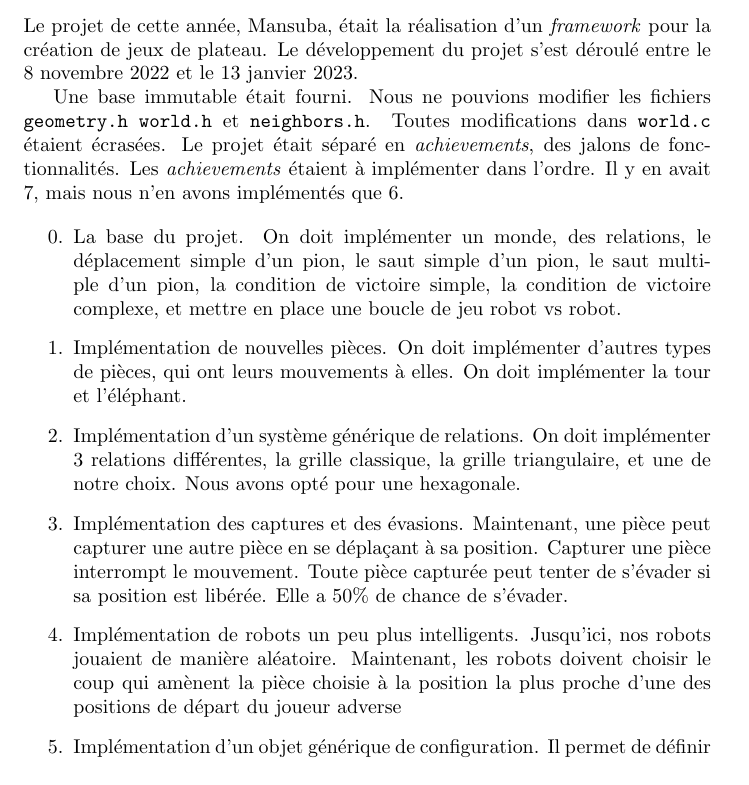
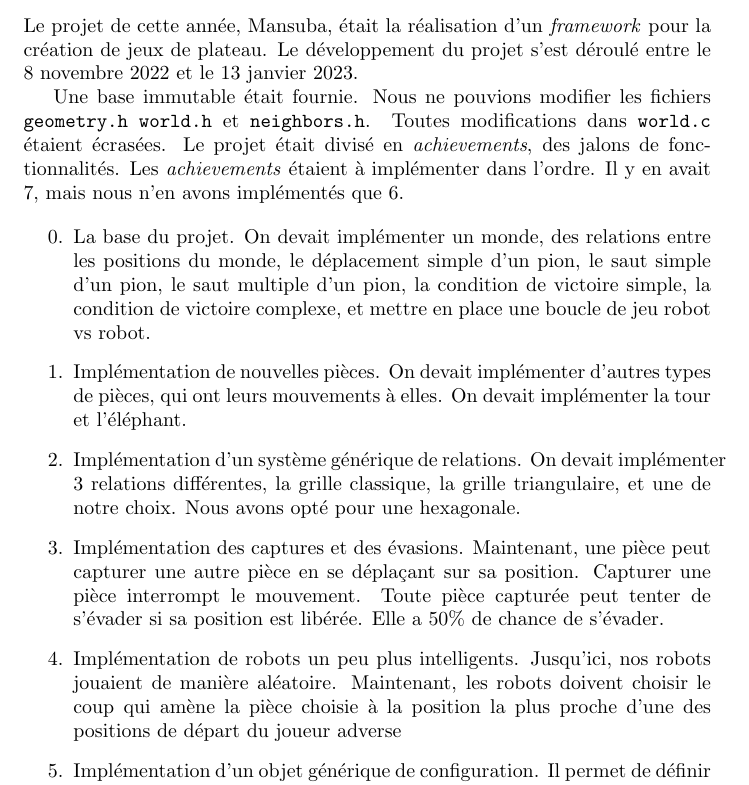
Before and after one commit to sakhalifa/Mansuba-emmk, a LaTeX document (rapport/rapport.tex, which reads rapport/presentation.tex): part of page 3 of 15, cut so that both start at the same text. Compiled offline with pdfLaTeX.

Commit message:
Fixed some langugage errors we are failing at orthodidacte

```diff
--- a/rapport/presentation.tex
+++ b/rapport/presentation.tex
@@ -3,28 +3,28 @@
 Le projet de cette année, Mansuba, était la réalisation d'un \emph{framework} pour la création de jeux de plateau.
 Le développement du projet s'est déroulé entre le 8 novembre 2022 et le 13 janvier 2023.
 
-Une base immutable était fourni. Nous ne pouvions modifier les fichiers \verb|geometry.h| \verb|world.h| et \verb|neighbors.h|.
+Une base immutable était fournie. Nous ne pouvions modifier les fichiers \verb|geometry.h| \verb|world.h| et \verb|neighbors.h|.
 Toutes modifications dans \verb|world.c| étaient écrasées.
-Le projet était séparé en \emph{achievements}, des jalons de fonctionnalités.
+Le projet était divisé en \emph{achievements}, des jalons de fonctionnalités.
 Les \emph{achievements} étaient à implémenter dans l'ordre.
 Il y en avait 7, mais nous n'en avons implémentés que 6.
 
 \begin{enumerate}
     \setcounter{enumi}{-1}
-    \item La base du projet. On doit implémenter un monde,
-    des relations, le déplacement simple d'un pion,
+    \item La base du projet. On devait implémenter un monde,
+    des relations entre les positions du monde, le déplacement simple d'un pion,
     le saut simple d'un pion, le saut multiple d'un pion,
     la condition de victoire simple, la condition de victoire complexe,
     et mettre en place une boucle de jeu robot vs robot.
-    \item Implémentation de nouvelles pièces. On doit implémenter d'autres
-    types de pièces, qui ont leurs mouvements à elles. On doit implémenter la tour et l'éléphant.
-    \item Implémentation d'un système générique de relations. On doit implémenter
+    \item Implémentation de nouvelles pièces. On devait implémenter d'autres
+    types de pièces, qui ont leurs mouvements à elles. On devait implémenter la tour et l'éléphant.
+    \item Implémentation d'un système générique de relations. On devait implémenter
     3 relations différentes, la grille classique, la grille triangulaire, et une de notre choix. Nous avons opté pour une hexagonale.
     \item Implémentation des captures et des évasions. Maintenant, une pièce peut capturer une autre pièce
-    en se déplaçant à sa position. Capturer une pièce interrompt le mouvement. Toute pièce capturée
+    en se déplaçant sur sa position. Capturer une pièce interrompt le mouvement. Toute pièce capturée
     peut tenter de s'évader si sa position est libérée. Elle a 50\% de chance de s'évader.
     \item Implémentation de robots un peu plus intelligents. Jusqu'ici, nos robots jouaient de manière aléatoire.
-    Maintenant, les robots doivent choisir le coup qui amènent la pièce choisie à la position la plus proche
+    Maintenant, les robots doivent choisir le coup qui amène la pièce choisie à la position la plus proche
     d'une des positions de départ du joueur adverse
     \item Implémentation d'un objet générique de configuration. Il permet de définir
     les pièces autorisées, le type du plateau de jeu, les déplacements autorisés pour chaque pièce
```
